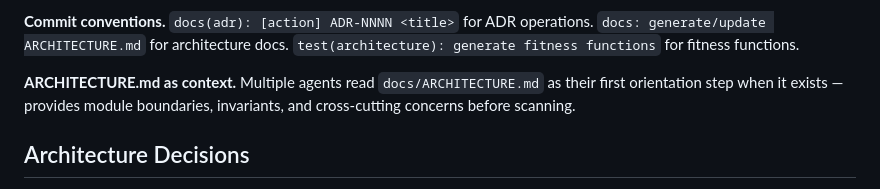
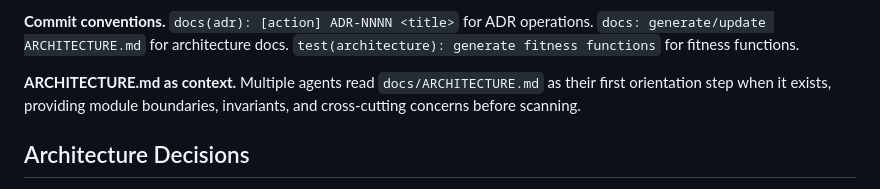
Before and after one commit to ThePyProgrammer/blueprint, a Markdown page: docs/ARCHITECTURE.md, the part around one of its changes. GitHub-like rendering.

Commit message:
style: remove em dashes from ARCHITECTURE.md and hooks-postmortem
~75 replacements with contextually appropriate punctuation.

Co-Authored-By: Claude Opus 4.6 (1M context) <noreply@anthropic.com>

```diff
--- a/docs/ARCHITECTURE.md
+++ b/docs/ARCHITECTURE.md
@@ -237,7 +237,7 @@ update `{adr_directory}/.state/evidence.toml` with epistemic levels. `/blueprint
 `test(architecture): generate fitness functions` for fitness functions.
 
 **ARCHITECTURE.md as context.** Multiple agents read `docs/ARCHITECTURE.md` as their first
-orientation step when it exists — provides module boundaries, invariants, and cross-cutting
+orientation step when it exists, providing module boundaries, invariants, and cross-cutting
 concerns before scanning.
 
 ## Architecture Decisions
```
Also changed, not shown: other parts of docs/ARCHITECTURE.md (+57 -57 lines), docs/hooks-postmortem.md (+17 -17 lines).
